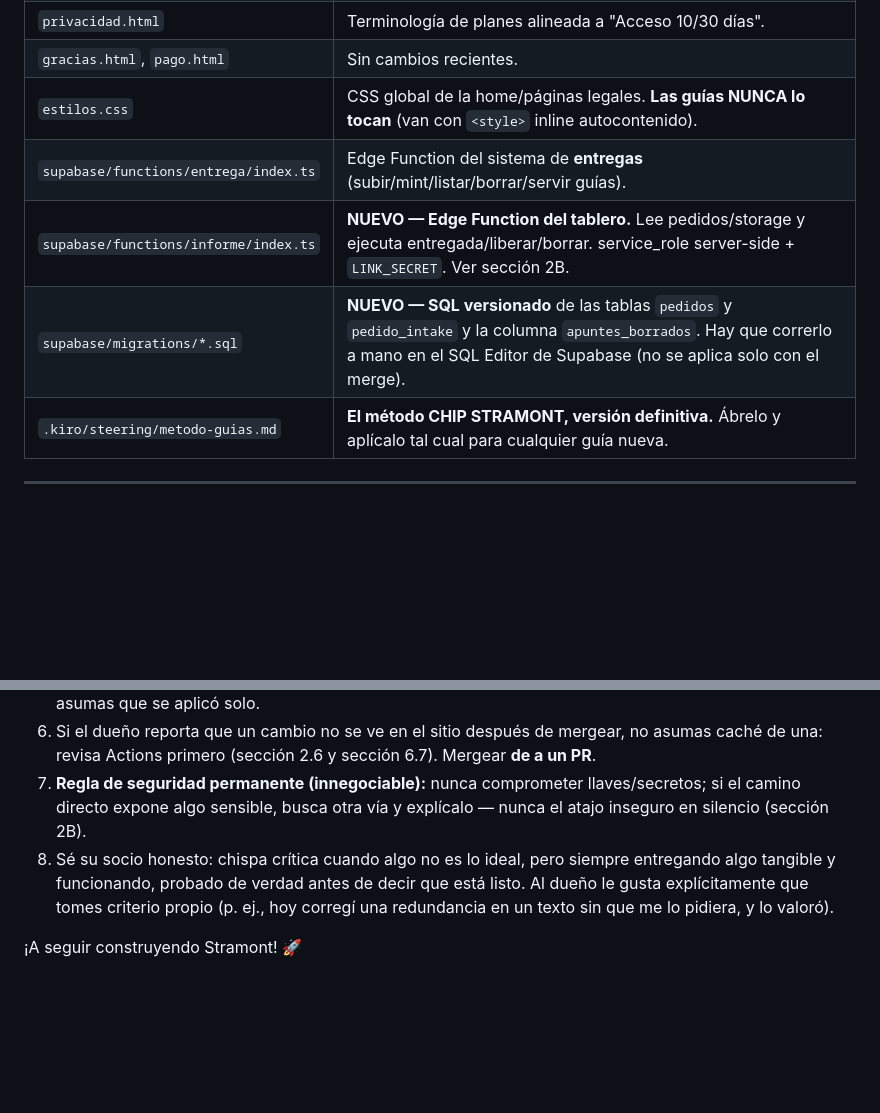
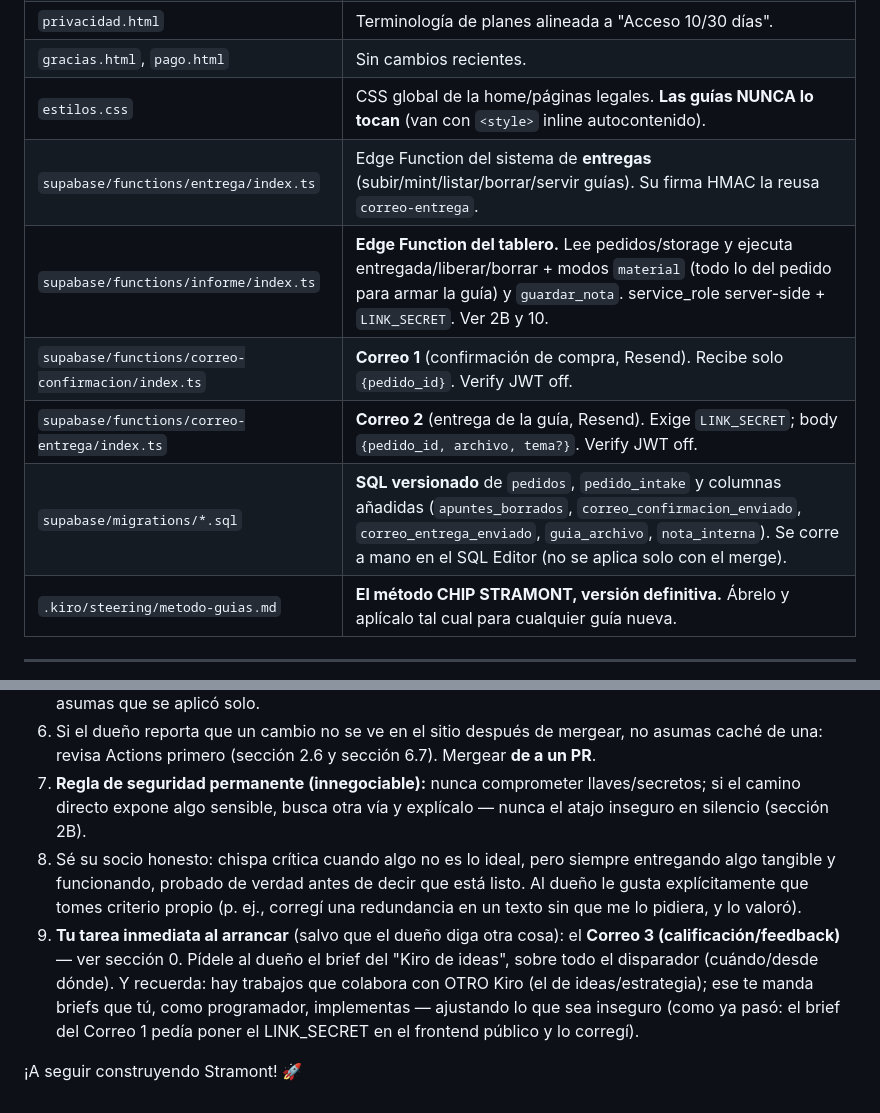
Before and after one commit to 12344-ux/12344-ux.github.io, a Markdown page: CONTEXTO-STRAMONT.md, 2 parts joined by grey strips. Drawn GitHub-style; blank space fills up the shorter version.

```diff
--- a/CONTEXTO-STRAMONT.md
+++ b/CONTEXTO-STRAMONT.md
@@ -129,9 +152,11 @@ Para no repetir contexto por chat con muchos pedidos, se montó esto:
 | `privacidad.html` | Terminología de planes alineada a "Acceso 10/30 días". |
 | `gracias.html`, `pago.html` | Sin cambios recientes. |
 | `estilos.css` | CSS global de la home/páginas legales. **Las guías NUNCA lo tocan** (van con `<style>` inline autocontenido). |
-| `supabase/functions/entrega/index.ts` | Edge Function del sistema de **entregas** (subir/mint/listar/borrar/servir guías). |
-| `supabase/functions/informe/index.ts` | **NUEVO — Edge Function del tablero.** Lee pedidos/storage y ejecuta entregada/liberar/borrar. service_role server-side + `LINK_SECRET`. Ver sección 2B. |
-| `supabase/migrations/*.sql` | **NUEVO — SQL versionado** de las tablas `pedidos` y `pedido_intake` y la columna `apuntes_borrados`. Hay que correrlo a mano en el SQL Editor de Supabase (no se aplica solo con el merge). |
+| `supabase/functions/entrega/index.ts` | Edge Function del sistema de **entregas** (subir/mint/listar/borrar/servir guías). Su firma HMAC la reusa `correo-entrega`. |
+| `supabase/functions/informe/index.ts` | **Edge Function del tablero.** Lee pedidos/storage y ejecuta entregada/liberar/borrar + modos `material` (todo lo del pedido para armar la guía) y `guardar_nota`. service_role server-side + `LINK_SECRET`. Ver 2B y 10. |
+| `supabase/functions/correo-confirmacion/index.ts` | **Correo 1** (confirmación de compra, Resend). Recibe solo `{pedido_id}`. Verify JWT off. |
+| `supabase/functions/correo-entrega/index.ts` | **Correo 2** (entrega de la guía, Resend). Exige `LINK_SECRET`; body `{pedido_id, archivo, tema?}`. Verify JWT off. |
+| `supabase/migrations/*.sql` | **SQL versionado** de `pedidos`, `pedido_intake` y columnas añadidas (`apuntes_borrados`, `correo_confirmacion_enviado`, `correo_entrega_enviado`, `guia_archivo`, `nota_interna`). Se corre a mano en el SQL Editor (no se aplica solo con el merge). |
 | `.kiro/steering/metodo-guias.md` | **El método CHIP STRAMONT, versión definitiva.** Ábrelo y aplícalo tal cual para cualquier guía nueva. |
 
 ---
@@ -222,6 +247,7 @@ Súbelo, luego mint, luego **verifica de verdad** haciendo el fetch que haría e
 5. **Si tocas la tabla `pedidos`/`pedido_intake` o la función `informe`** (sección 2B): recuerda que tras mergear, el dueño debe correr el SQL en Supabase y redesplegar la función a mano. Guíalo paso a paso, no asumas que se aplicó solo.
 6. Si el dueño reporta que un cambio no se ve en el sitio después de mergear, no asumas caché de una: revisa Actions primero (sección 2.6 y sección 6.7). Mergear **de a un PR**.
 7. **Regla de seguridad permanente (innegociable):** nunca comprometer llaves/secretos; si el camino directo expone algo sensible, busca otra vía y explícalo — nunca el atajo inseguro en silencio (sección 2B).
-8. Sé su socio honesto: chispa crítica cuando algo no es lo ideal, pero siempre entregando algo tangible y funcionando, probado de verdad antes de decir que está listo. Al dueño le gusta explícitamente que tomes criterio propio (p. ej., hoy corregí una redundancia en un texto sin que me lo pidiera, y lo valoró).
+8. Sé su socio honesto: chispa crítica cuando algo no es lo ideal, pero siempre entregando algo tangible y funcionando, probado de verdad antes de decir que está listo. Al dueño le gusta explícitamente que tomes criterio propio (p. ej., corregí una redundancia en un texto sin que me lo pidiera, y lo valoró).
+9. **Tu tarea inmediata al arrancar** (salvo que el dueño diga otra cosa): el **Correo 3 (calificación/feedback)** — ver sección 0. Pídele al dueño el brief del "Kiro de ideas", sobre todo el disparador (cuándo/desde dónde). Y recuerda: hay trabajos que colabora con OTRO Kiro (el de ideas/estrategia); ese te manda briefs que tú, como programador, implementas — ajustando lo que sea inseguro (como ya pasó: el brief del Correo 1 pedía poner el LINK_SECRET en el frontend público y lo corregí).
 
 ¡A seguir construyendo Stramont! 🚀
```
Also changed, not shown: other parts of CONTEXTO-STRAMONT.md (+25 -2 lines).
